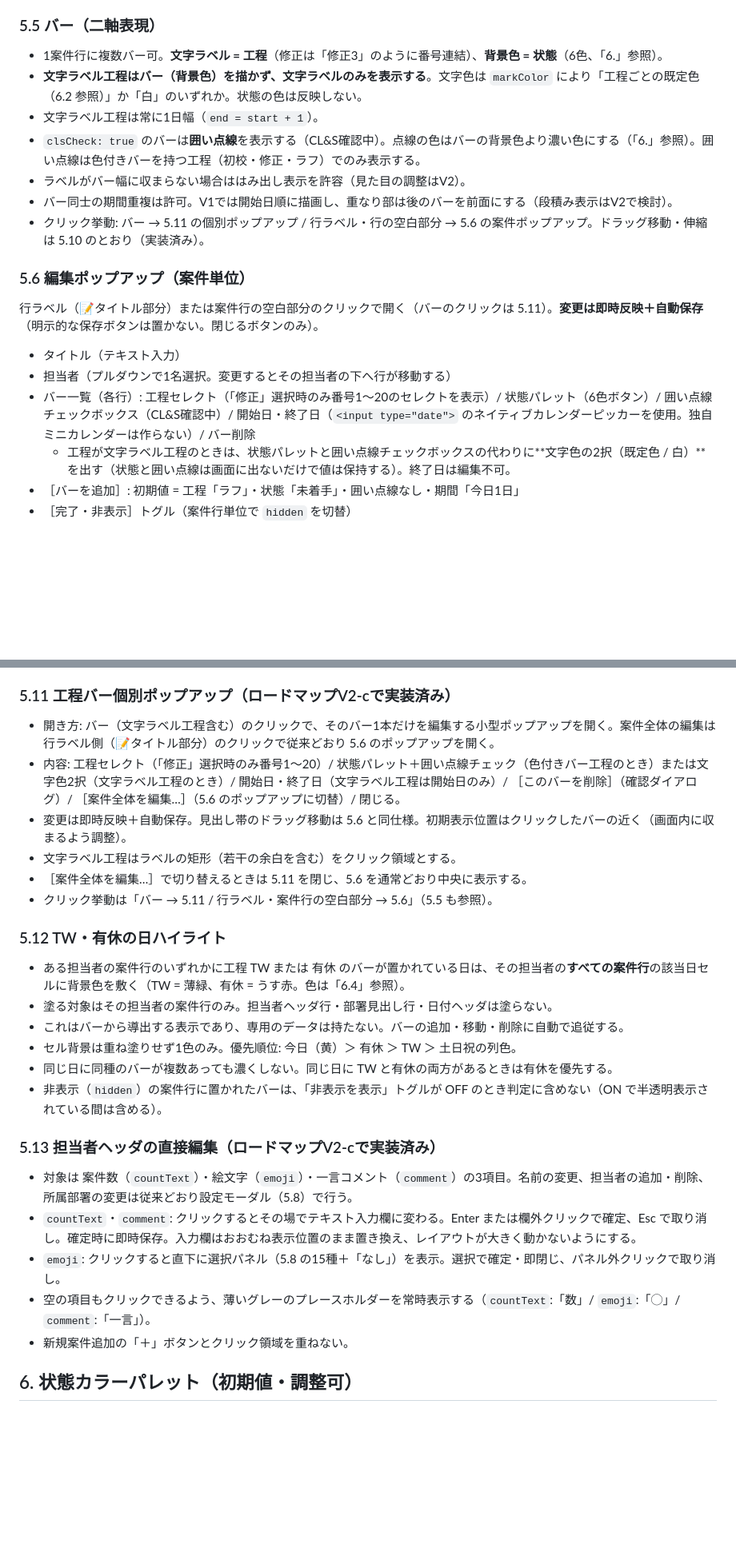
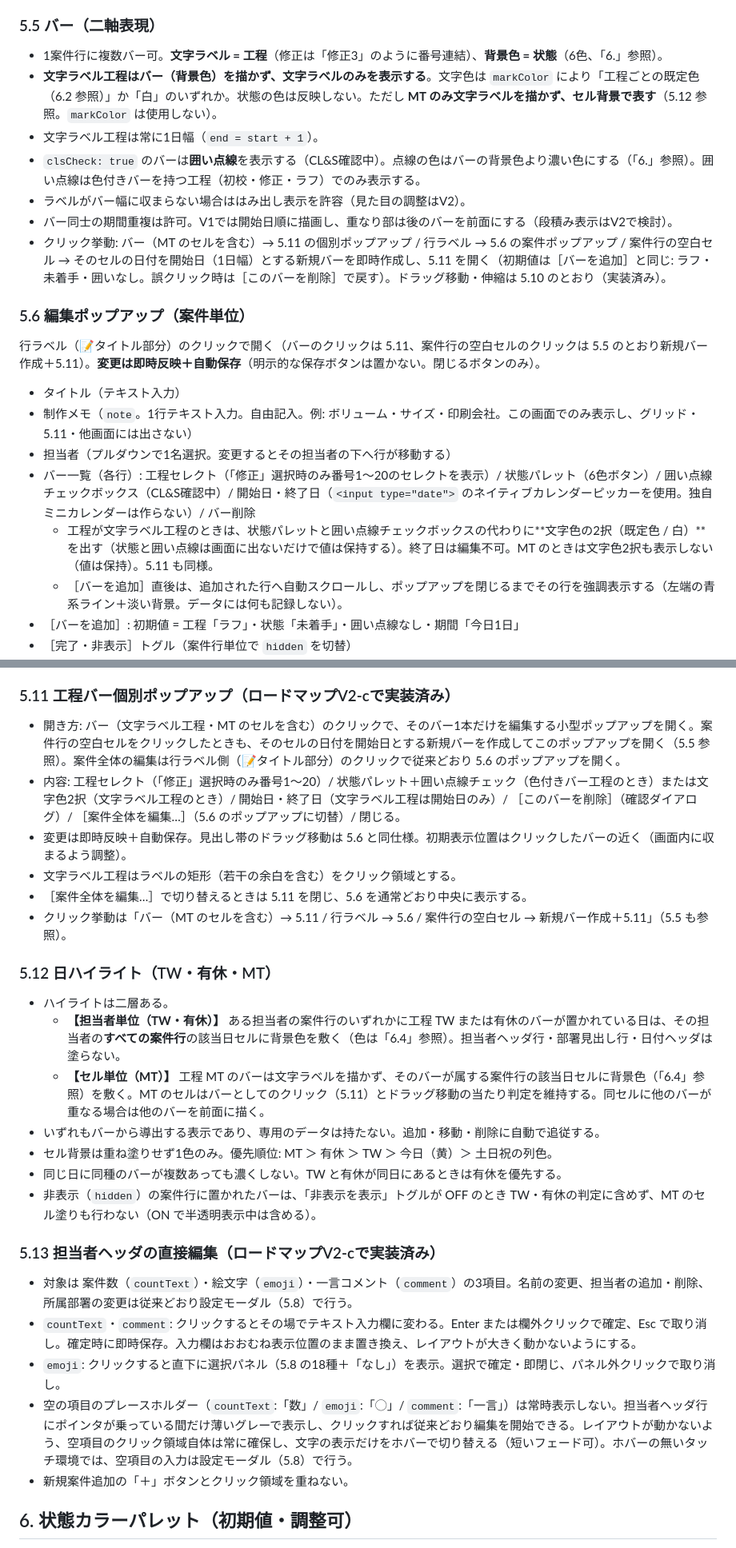
Before and after one commit to segami45-bot/schedule-gantt, a Markdown page: CLAUDE.md, 2 parts joined by grey strips. Shown at 80% size. Drawn GitHub-style; blank space fills up the shorter version.

```diff
--- a/CLAUDE.md
+++ b/CLAUDE.md
@@ -118,21 +119,23 @@
 ### 5.5 バー（二軸表現）
 
 - 1案件行に複数バー可。**文字ラベル = 工程**（修正は「修正3」のように番号連結）、**背景色 = 状態**（6色、「6.」参照）。
-- **文字ラベル工程はバー（背景色）を描かず、文字ラベルのみを表示する**。文字色は `markColor` により「工程ごとの既定色（6.2 参照）」か「白」のいずれか。状態の色は反映しない。
+- **文字ラベル工程はバー（背景色）を描かず、文字ラベルのみを表示する**。文字色は `markColor` により「工程ごとの既定色（6.2 参照）」か「白」のいずれか。状態の色は反映しない。ただし **MT のみ文字ラベルを描かず、セル背景で表す**（5.12 参照。`markColor` は使用しない）。
 - 文字ラベル工程は常に1日幅（`end = start + 1`）。
 - `clsCheck: true` のバーは**囲い点線**を表示する（CL&S確認中）。点線の色はバーの背景色より濃い色にする（「6.」参照）。囲い点線は色付きバーを持つ工程（初校・修正・ラフ）でのみ表示する。
 - ラベルがバー幅に収まらない場合ははみ出し表示を許容（見た目の調整はV2）。
 - バー同士の期間重複は許可。V1では開始日順に描画し、重なり部は後のバーを前面にする（段積み表示はV2で検討）。
-- クリック挙動: バー → 5.11 の個別ポップアップ / 行ラベル・行の空白部分 → 5.6 の案件ポップアップ。ドラッグ移動・伸縮は 5.10 のとおり（実装済み）。
+- クリック挙動: バー（MT のセルを含む）→ 5.11 の個別ポップアップ / 行ラベル → 5.6 の案件ポップアップ / 案件行の空白セル → そのセルの日付を開始日（1日幅）とする新規バーを即時作成し、5.11 を開く（初期値は［バーを追加］と同じ: ラフ・未着手・囲いなし。誤クリック時は［このバーを削除］で戻す）。ドラッグ移動・伸縮は 5.10 のとおり（実装済み）。
 
 ### 5.6 編集ポップアップ（案件単位）
 
-行ラベル（📝タイトル部分）または案件行の空白部分のクリックで開く（バーのクリックは 5.11）。**変更は即時反映＋自動保存**（明示的な保存ボタンは置かない。閉じるボタンのみ）。
+行ラベル（📝タイトル部分）のクリックで開く（バーのクリックは 5.11、案件行の空白セルのクリックは 5.5 のとおり新規バー作成＋5.11）。**変更は即時反映＋自動保存**（明示的な保存ボタンは置かない。閉じるボタンのみ）。
 
 - タイトル（テキスト入力）
+- 制作メモ（`note`。1行テキスト入力。自由記入。例: ボリューム・サイズ・印刷会社。この画面でのみ表示し、グリッド・5.11・他画面には出さない）
 - 担当者（プルダウンで1名選択。変更するとその担当者の下へ行が移動する）
 - バー一覧（各行）: 工程セレクト（「修正」選択時のみ番号1〜20のセレクトを表示）/ 状態パレット（6色ボタン）/ 囲い点線チェックボックス（CL&S確認中）/ 開始日・終了日（`<input type="date">` のネイティブカレンダーピッカーを使用。独自ミニカレンダーは作らない）/ バー削除
-  - 工程が文字ラベル工程のときは、状態パレットと囲い点線チェックボックスの代わりに**文字色の2択（既定色 / 白）**を出す（状態と囲い点線は画面に出ないだけで値は保持する）。終了日は編集不可。
+  - 工程が文字ラベル工程のときは、状態パレットと囲い点線チェックボックスの代わりに**文字色の2択（既定色 / 白）**を出す（状態と囲い点線は画面に出ないだけで値は保持する）。終了日は編集不可。MT のときは文字色2択も表示しない（値は保持）。5.11 も同様。
+  - ［バーを追加］直後は、追加された行へ自動スクロールし、ポップアップを閉じるまでその行を強調表示する（左端の青系ライン＋淡い背景。データには何も記録しない）。
 - ［バーを追加］: 初期値 = 工程「ラフ」・状態「未着手」・囲い点線なし・期間「今日1日」
 - ［完了・非表示］トグル（案件行単位で `hidden` を切替）
 - ボタンの配置: 下部に左から［完了・非表示］［案件を削除］（赤系の危険色。誤操作防止のため［完了・非表示］との間に間隔を空ける。確認ダイアログ必須のまま）、右端に［閉じる］。
@@ -170,28 +173,29 @@
 
 ### 5.11 工程バー個別ポップアップ（ロードマップV2-cで実装済み）
 
-- 開き方: バー（文字ラベル工程含む）のクリックで、そのバー1本だけを編集する小型ポップアップを開く。案件全体の編集は行ラベル側（📝タイトル部分）のクリックで従来どおり 5.6 のポップアップを開く。
+- 開き方: バー（文字ラベル工程・MT のセルを含む）のクリックで、そのバー1本だけを編集する小型ポップアップを開く。案件行の空白セルをクリックしたときも、そのセルの日付を開始日とする新規バーを作成してこのポップアップを開く（5.5 参照）。案件全体の編集は行ラベル側（📝タイトル部分）のクリックで従来どおり 5.6 のポップアップを開く。
 - 内容: 工程セレクト（「修正」選択時のみ番号1〜20）/ 状態パレット＋囲い点線チェック（色付きバー工程のとき）または文字色2択（文字ラベル工程のとき）/ 開始日・終了日（文字ラベル工程は開始日のみ）/ ［このバーを削除］（確認ダイアログ）/ ［案件全体を編集…］（5.6 のポップアップに切替）/ 閉じる。
 - 変更は即時反映＋自動保存。見出し帯のドラッグ移動は 5.6 と同仕様。初期表示位置はクリックしたバーの近く（画面内に収まるよう調整）。
 - 文字ラベル工程はラベルの矩形（若干の余白を含む）をクリック領域とする。
 - ［案件全体を編集…］で切り替えるときは 5.11 を閉じ、5.6 を通常どおり中央に表示する。
-- クリック挙動は「バー → 5.11 / 行ラベル・案件行の空白部分 → 5.6」（5.5 も参照）。
+- クリック挙動は「バー（MT のセルを含む）→ 5.11 / 行ラベル → 5.6 / 案件行の空白セル → 新規バー作成＋5.11」（5.5 も参照）。
 
-### 5.12 TW・有休の日ハイライト
+### 5.12 日ハイライト（TW・有休・MT）
 
-- ある担当者の案件行のいずれかに工程 TW または 有休 のバーが置かれている日は、その担当者の**すべての案件行**の該当日セルに背景色を敷く（TW = 薄緑、有休 = うす赤。色は「6.4」参照）。
-- 塗る対象はその担当者の案件行のみ。担当者ヘッダ行・部署見出し行・日付ヘッダは塗らない。
-- これはバーから導出する表示であり、専用のデータは持たない。バーの追加・移動・削除に自動で追従する。
-- セル背景は重ね塗りせず1色のみ。優先順位: 今日（黄）＞ 有休 ＞ TW ＞ 土日祝の列色。
-- 同じ日に同種のバーが複数あっても濃くしない。同じ日に TW と有休の両方があるときは有休を優先する。
-- 非表示（`hidden`）の案件行に置かれたバーは、「非表示を表示」トグルが OFF のとき判定に含めない（ON で半透明表示されている間は含める）。
+- ハイライトは二層ある。
+  - **【担当者単位（TW・有休）】** ある担当者の案件行のいずれかに工程 TW または有休のバーが置かれている日は、その担当者の**すべての案件行**の該当日セルに背景色を敷く（色は「6.4」参照）。担当者ヘッダ行・部署見出し行・日付ヘッダは塗らない。
+  - **【セル単位（MT）】** 工程 MT のバーは文字ラベルを描かず、そのバーが属する案件行の該当日セルに背景色（「6.4」参照）を敷く。MT のセルはバーとしてのクリック（5.11）とドラッグ移動の当たり判定を維持する。同セルに他のバーが重なる場合は他のバーを前面に描く。
+- いずれもバーから導出する表示であり、専用のデータは持たない。追加・移動・削除に自動で追従する。
+- セル背景は重ね塗りせず1色のみ。優先順位: MT ＞ 有休 ＞ TW ＞ 今日（黄）＞ 土日祝の列色。
+- 同じ日に同種のバーが複数あっても濃くしない。TW と有休が同日にあるときは有休を優先する。
+- 非表示（`hidden`）の案件行に置かれたバーは、「非表示を表示」トグルが OFF のとき TW・有休の判定に含めず、MT のセル塗りも行わない（ON で半透明表示中は含める）。
 
 ### 5.13 担当者ヘッダの直接編集（ロードマップV2-cで実装済み）
 
 - 対象は 案件数（`countText`）・絵文字（`emoji`）・一言コメント（`comment`）の3項目。名前の変更、担当者の追加・削除、所属部署の変更は従来どおり設定モーダル（5.8）で行う。
 - `countText`・`comment`: クリックするとその場でテキスト入力欄に変わる。Enter または欄外クリックで確定、Esc で取り消し。確定時に即時保存。入力欄はおおむね表示位置のまま置き換え、レイアウトが大きく動かないようにする。
-- `emoji`: クリックすると直下に選択パネル（5.8 の15種＋「なし」）を表示。選択で確定・即閉じ、パネル外クリックで取り消し。
-- 空の項目もクリックできるよう、薄いグレーのプレースホルダーを常時表示する（`countText`:「数」/ `emoji`:「◯」/ `comment`:「一言」）。
+- `emoji`: クリックすると直下に選択パネル（5.8 の18種＋「なし」）を表示。選択で確定・即閉じ、パネル外クリックで取り消し。
+- 空の項目のプレースホルダー（`countText`:「数」/ `emoji`:「◯」/ `comment`:「一言」）は常時表示しない。担当者ヘッダ行にポインタが乗っている間だけ薄いグレーで表示し、クリックすれば従来どおり編集を開始できる。レイアウトが動かないよう、空項目のクリック領域自体は常に確保し、文字の表示だけをホバーで切り替える（短いフェード可）。ホバーの無いタッチ環境では、空項目の入力は設定モーダル（5.8）で行う。
 - 新規案件追加の「＋」ボタンとクリック領域を重ねない。
 
 ## 6. 状態カラーパレット（初期値・調整可）
```
Also changed, not shown: other parts of CLAUDE.md (+17 -15 lines).
